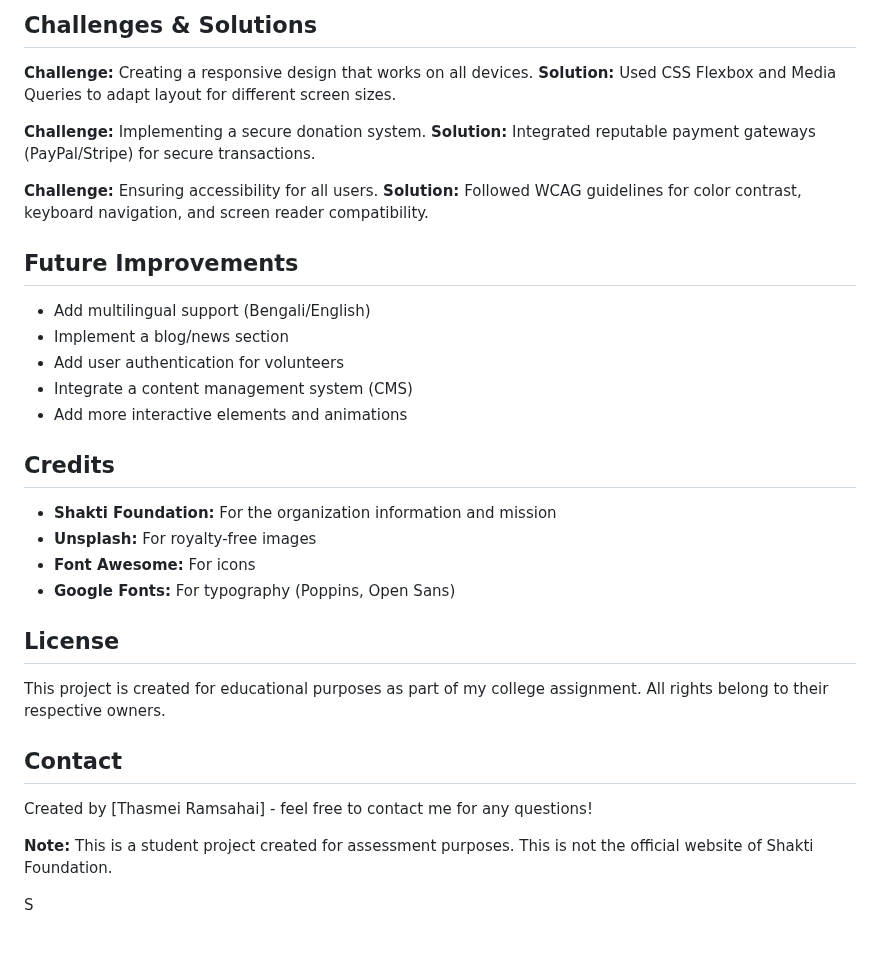
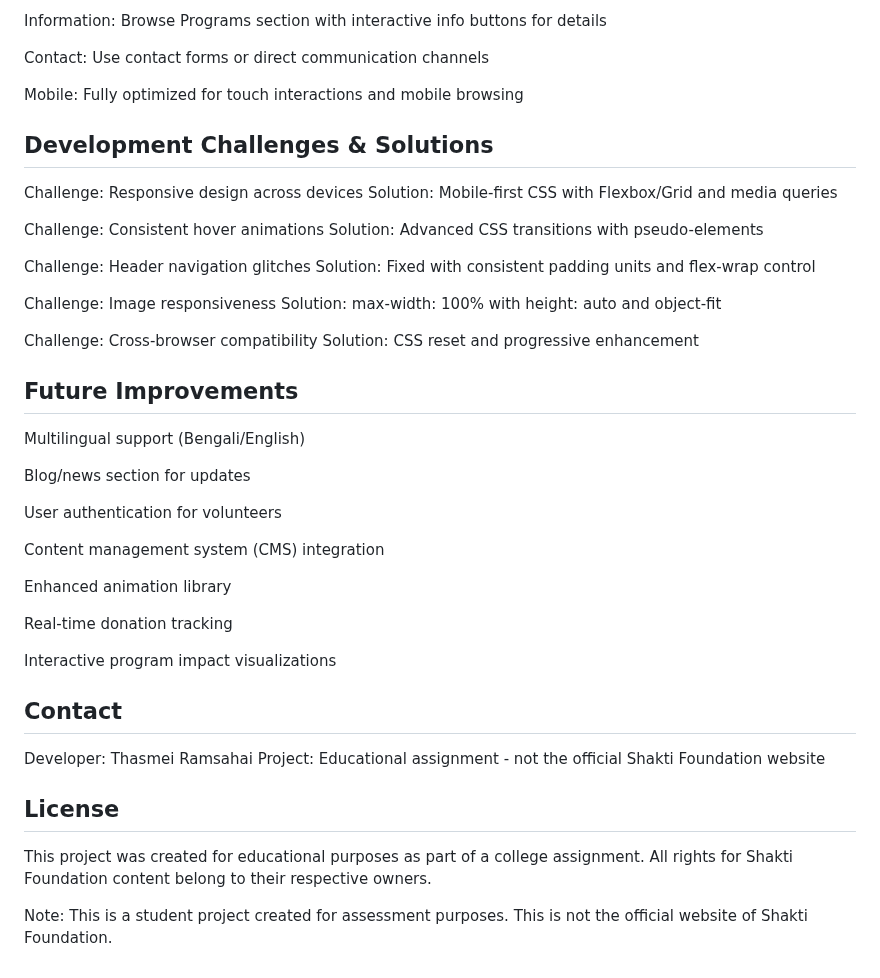
Before and after one commit to tramsahai/wede_p1-2, a Markdown page: README.md, the part around one of its changes. Drawn GitHub-style.

```diff
--- a/README.md
+++ b/README.md
@@ -34,40 +83,46 @@ This flat hierarchical structure ensures intuitive navigation and easy access to
 
-## Challenges & Solutions
+Information: Browse Programs section with interactive info buttons for details
 
-**Challenge:** Creating a responsive design that works on all devices.
-**Solution:** Used CSS Flexbox and Media Queries to adapt layout for different screen sizes.
+Contact: Use contact forms or direct communication channels
 
-**Challenge:** Implementing a secure donation system.
-**Solution:** Integrated reputable payment gateways (PayPal/Stripe) for secure transactions.
+Mobile: Fully optimized for touch interactions and mobile browsing
 
-**Challenge:** Ensuring accessibility for all users.
-**Solution:** Followed WCAG guidelines for color contrast, keyboard navigation, and screen reader compatibility.
+## Development Challenges & Solutions
+Challenge: Responsive design across devices
+Solution: Mobile-first CSS with Flexbox/Grid and media queries
+
+Challenge: Consistent hover animations
+Solution: Advanced CSS transitions with pseudo-elements
+
+Challenge: Header navigation glitches
+Solution: Fixed with consistent padding units and flex-wrap control
+
+Challenge: Image responsiveness
+Solution: max-width: 100% with height: auto and object-fit
+
+Challenge: Cross-browser compatibility
+Solution: CSS reset and progressive enhancement
 
 ## Future Improvements
+Multilingual support (Bengali/English)
 
--  Add multilingual support (Bengali/English)
--  Implement a blog/news section
--  Add user authentication for volunteers
--  Integrate a content management system (CMS)
-- Add more interactive elements and animations
+Blog/news section for updates
 
-## Credits
+User authentication for volunteers
 
-- **Shakti Foundation:** For the organization information and mission
-- **Unsplash:** For royalty-free images
-- **Font Awesome:** For icons
-- **Google Fonts:** For typography (Poppins, Open Sans)
+Content management system (CMS) integration
+
+Enhanced animation library
+
+Real-time donation tracking
+
+Interactive program impact visualizations
+
+## Contact
+Developer: Thasmei Ramsahai
+Project: Educational assignment - not the official Shakti Foundation website
 
 ## License
+This project was created for educational purposes as part of a college assignment. All rights for Shakti Foundation content belong to their respective owners.
 
-This project is created for educational purposes as part of my college assignment. All rights belong to their respective owners.
-
-## Contact
-
-Created by [Thasmei Ramsahai] - feel free to contact me for any questions!
-
-
-
-**Note:** This is a student project created for assessment purposes. This is not the official website of Shakti Foundation.
-
-S
+Note: This is a student project created for assessment purposes. This is not the official website of Shakti Foundation.
```
Also changed, not shown: other parts of README.md (+68 -19 lines).
